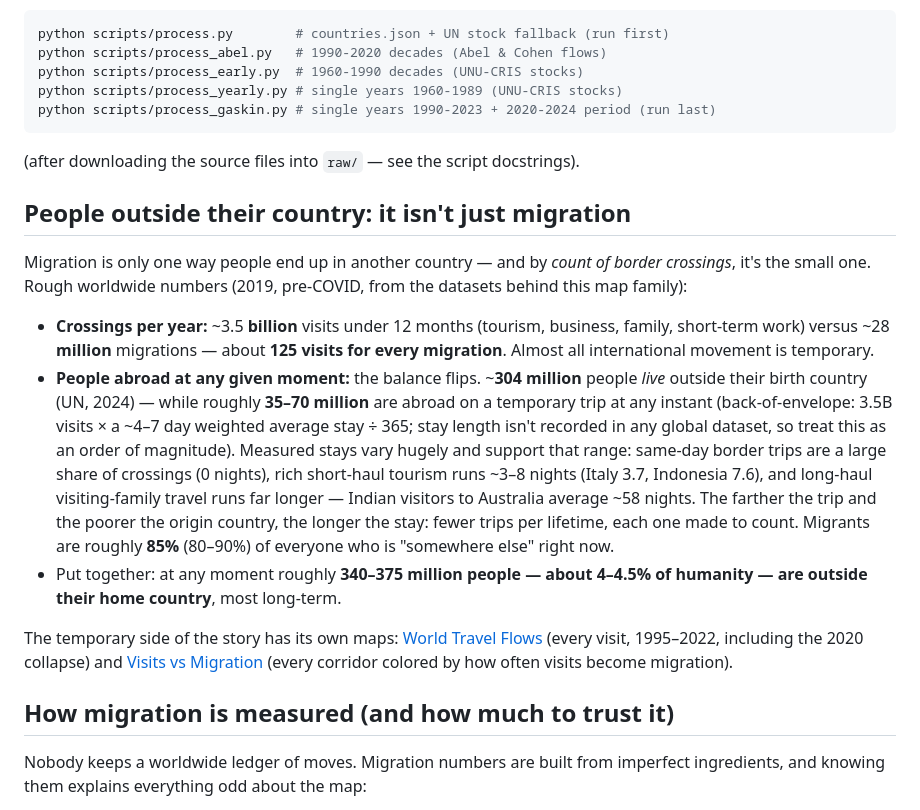
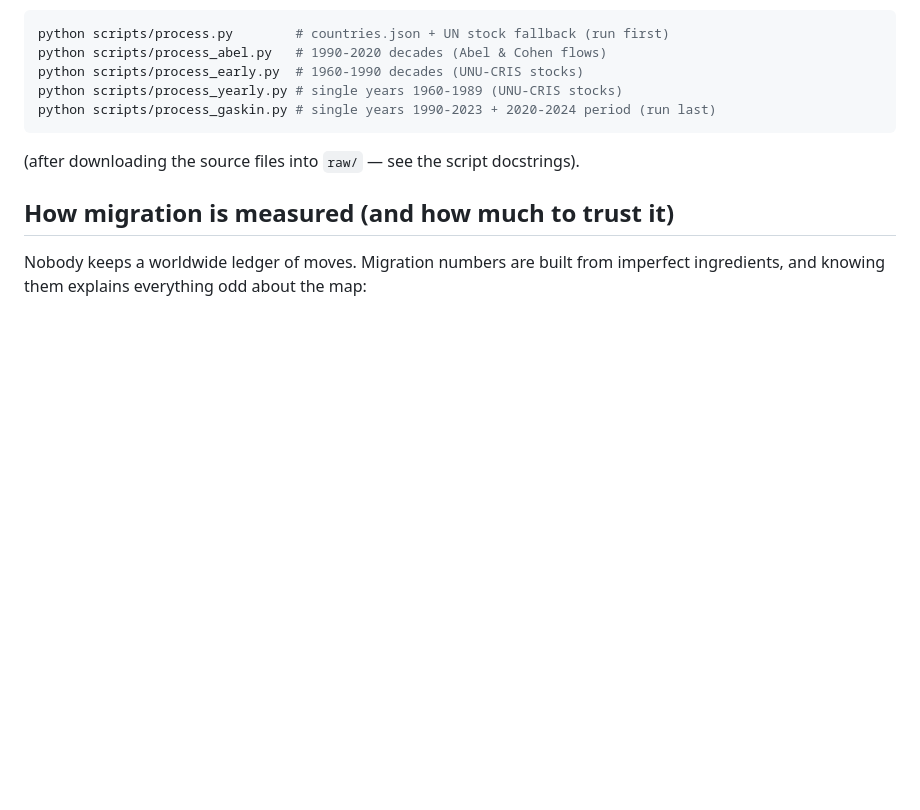
Before and after one commit to code-4you/world-migration-flows, a Markdown page: README.md, the part around one of its changes. Rendered like a GitHub page; blank space fills up the shorter version.

```diff
--- a/README.md
+++ b/README.md
@@ -81,38 +81,6 @@ python scripts/process_gaskin.py # single years 1990-2023 + 2020-2024 period (ru
 
 (after downloading the source files into `raw/` — see the script docstrings).
 
-## People outside their country: it isn't just migration
-
-Migration is only one way people end up in another country — and by *count
-of border crossings*, it's the small one. Rough worldwide numbers (2019,
-pre-COVID, from the datasets behind this map family):
-
-- **Crossings per year:** ~3.5 **billion** visits under 12 months (tourism,
-  business, family, short-term work) versus ~28 **million** migrations —
-  about **125 visits for every migration**. Almost all international
-  movement is temporary.
-- **People abroad at any given moment:** the balance flips. ~**304 million**
-  people *live* outside their birth country (UN, 2024) — while roughly
-  **35–70 million** are abroad on a temporary trip at any instant
-  (back-of-envelope: 3.5B visits × a ~4–7 day weighted average stay ÷ 365;
-  stay length isn't recorded in any global dataset, so treat this as an
-  order of magnitude). Measured stays vary hugely and support that range:
-  same-day border trips are a large share of crossings (0 nights), rich
-  short-haul tourism runs ~3–8 nights (Italy 3.7, Indonesia 7.6), and
-  long-haul visiting-family travel runs far longer — Indian visitors to
-  Australia average ~58 nights. The farther the trip and the poorer the
-  origin country, the longer the stay: fewer trips per lifetime, each one
-  made to count. Migrants are roughly **85%** (80–90%) of everyone
-  who is "somewhere else" right now.
-- Put together: at any moment roughly **340–375 million people — about
-  4–4.5% of humanity — are outside their home country**, most long-term.
-
-The temporary side of the story has its own maps:
-[World Travel Flows](https://code-4you.github.io/world-travel-flows/)
-(every visit, 1995–2022, including the 2020 collapse) and
-[Visits vs Migration](https://code-4you.github.io/visits-vs-migration/)
-(every corridor colored by how often visits become migration).
-
 ## How migration is measured (and how much to trust it)
 
 Nobody keeps a worldwide ledger of moves. Migration numbers are built from
```
Also changed, not shown: other parts of README.md (+36 -0 lines).
